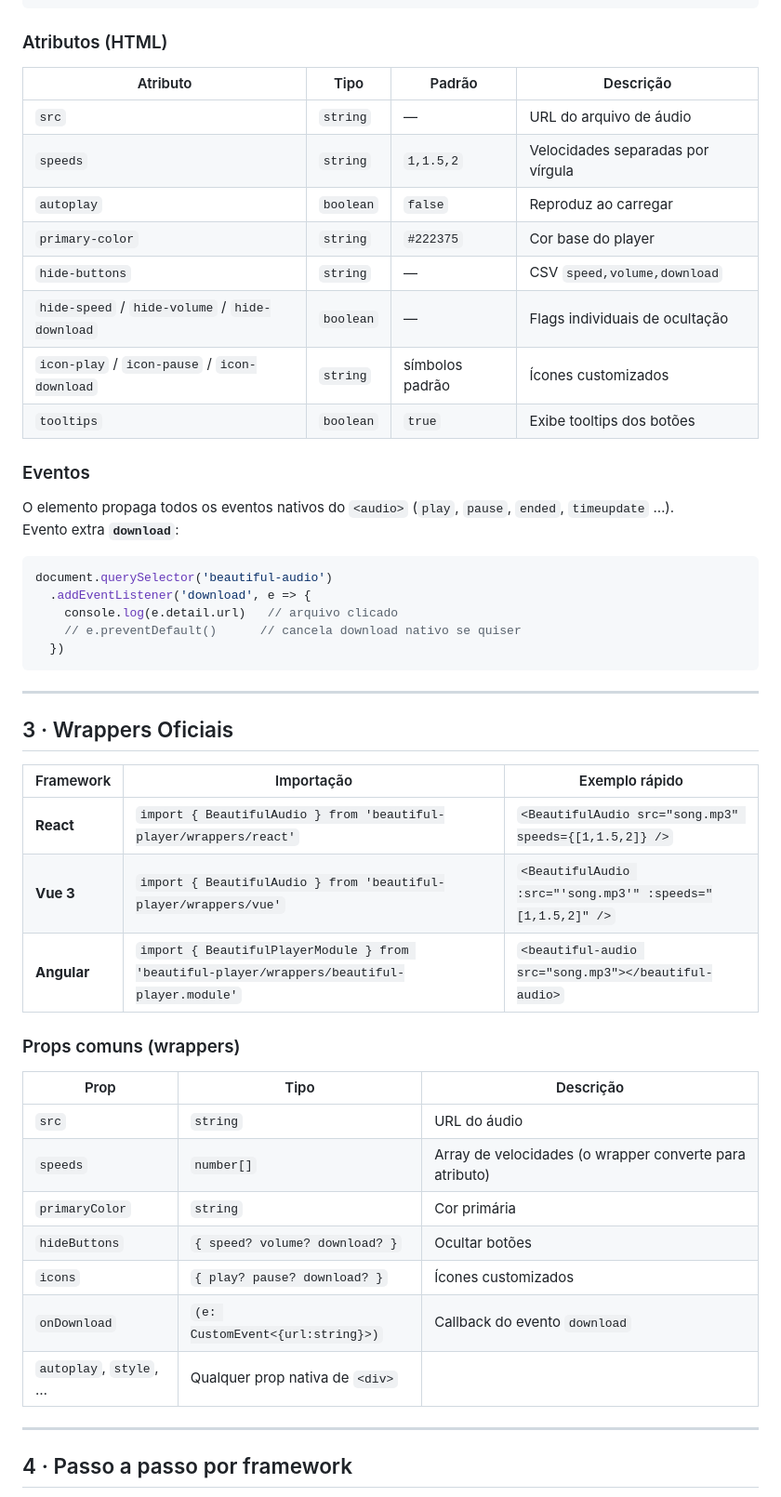
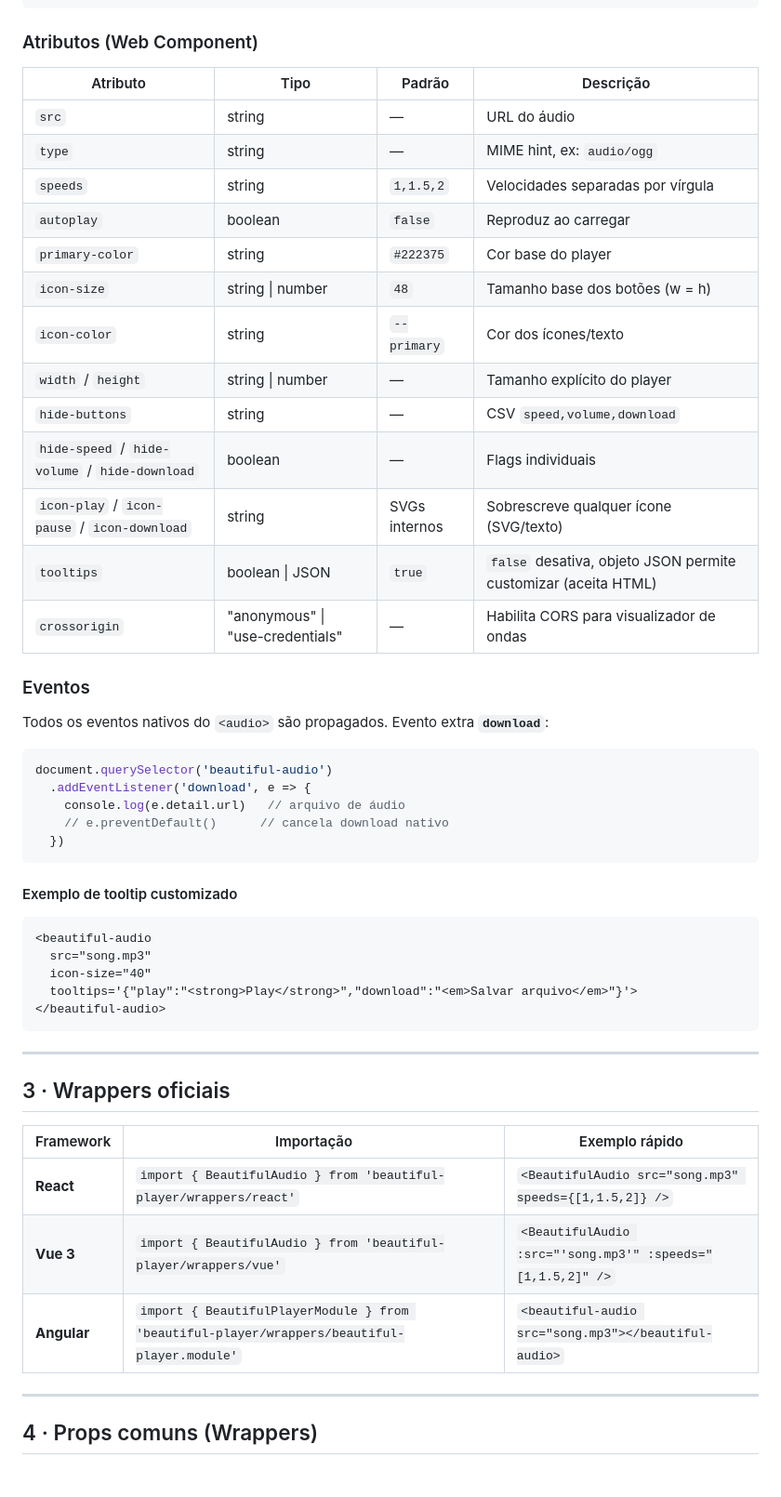
Before and after one commit to samuelrms/beautiful-player, a Markdown page: README.pt-BR.md, the part around one of its changes. Shown at 93% size. Drawn GitHub-style.

````diff
--- a/README.pt-BR.md
+++ b/README.pt-BR.md
@@ -43,35 +43,49 @@ Ou via CDN (sem build-step):
 ></beautiful-audio>
 ```
 
-### Atributos (HTML)
+### Atributos (Web Component)
 
 | Atributo | Tipo | Padrão | Descrição |
 |----------|------|--------|-----------|
-| `src` | `string` | — | URL do arquivo de áudio |
-| `speeds` | `string` | `1,1.5,2` | Velocidades separadas por vírgula |
-| `autoplay` | `boolean` | `false` | Reproduz ao carregar |
-| `primary-color` | `string` | `#222375` | Cor base do player |
-| `hide-buttons` | `string` | — | CSV `speed,volume,download` |
-| `hide-speed` / `hide-volume` / `hide-download` | `boolean` | — | Flags individuais de ocultação |
-| `icon-play` / `icon-pause` / `icon-download` | `string` | símbolos padrão | Ícones customizados |
-| `tooltips` | `boolean` | `true` | Exibe tooltips dos botões |
+| `src` | string | — | URL do áudio |
+| `type` | string | — | MIME hint, ex: `audio/ogg` |
+| `speeds` | string | `1,1.5,2` | Velocidades separadas por vírgula |
+| `autoplay` | boolean | `false` | Reproduz ao carregar |
+| `primary-color` | string | `#222375` | Cor base do player |
+| `icon-size` | string \| number | `48` | Tamanho base dos botões (w = h) |
+| `icon-color` | string | `--primary` | Cor dos ícones/texto |
+| `width` / `height` | string \| number | — | Tamanho explícito do player |
+| `hide-buttons` | string | — | CSV `speed,volume,download` |
+| `hide-speed` / `hide-volume` / `hide-download` | boolean | — | Flags individuais |
+| `icon-play` / `icon-pause` / `icon-download` | string | SVGs internos | Sobrescreve qualquer ícone (SVG/texto) |
+| `tooltips` | boolean \| JSON | `true` | `false` desativa, objeto JSON permite customizar (aceita HTML) |
+| `crossorigin` | "anonymous" \| "use-credentials" | — | Habilita CORS para visualizador de ondas |
 
 ### Eventos
 
-O elemento propaga todos os eventos nativos do `<audio>` (`play`, `pause`, `ended`, `timeupdate` …).
-Evento extra **`download`**:
+Todos os eventos nativos do `<audio>` são propagados. Evento extra **`download`**:
 
 ```js
 document.querySelector('beautiful-audio')
   .addEventListener('download', e => {
-    console.log(e.detail.url)   // arquivo clicado
-    // e.preventDefault()      // cancela download nativo se quiser
+    console.log(e.detail.url)   // arquivo de áudio
+    // e.preventDefault()      // cancela download nativo
   })
+```
+
+#### Exemplo de tooltip customizado
+
+```html
+<beautiful-audio
+  src="song.mp3"
+  icon-size="40"
+  tooltips='{"play":"<strong>Play</strong>","download":"<em>Salvar arquivo</em>"}'>
+</beautiful-audio>
 ```
 
 ---
 
-## 3 · Wrappers Oficiais
+## 3 · Wrappers oficiais
 
 | Framework | Importação | Exemplo rápido |
 |-----------|------------|----------------|
@@ -79,19 +93,7 @@ document.querySelector('beautiful-audio')
 | **Vue 3** | `import { BeautifulAudio } from 'beautiful-player/wrappers/vue'` | `<BeautifulAudio :src="'song.mp3'" :speeds="[1,1.5,2]" />` |
 | **Angular** | `import { BeautifulPlayerModule } from 'beautiful-player/wrappers/beautiful-player.module'` | `<beautiful-audio src="song.mp3"></beautiful-audio>` |
 
-### Props comuns (wrappers)
-
-| Prop | Tipo | Descrição |
-|------|------|-----------|
-| `src` | `string` | URL do áudio |
-| `speeds` | `number[]` | Array de velocidades (o wrapper converte para atributo) |
-| `primaryColor` | `string` | Cor primária |
-| `hideButtons` | `{ speed? volume? download? }` | Ocultar botões |
-| `icons` | `{ play? pause? download? }` | Ícones customizados |
-| `onDownload` | `(e: CustomEvent<{url:string}>)` | Callback do evento `download` |
-| `autoplay`, `style`, … | Qualquer prop nativa de `<div>` |
-
 ---
 
-## 4 · Passo a passo por framework
+## 4 · Props comuns (Wrappers)
 
````
Also changed, not shown: other parts of README.pt-BR.md (+72 -100 lines).
